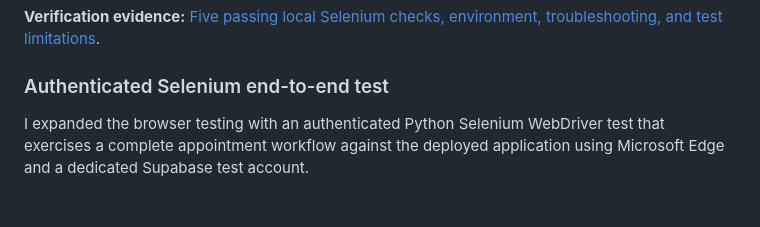
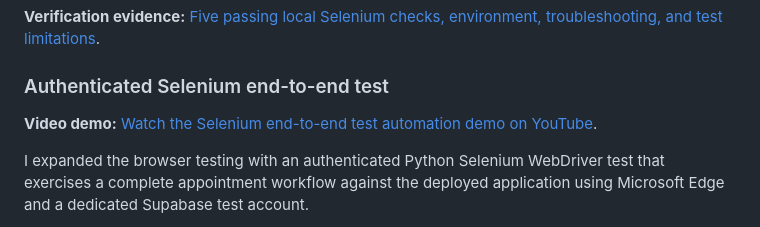
Before and after one commit to chassbarker/ai-appointment-scheduler, a Markdown page: README.md, the part around the change. GitHub-like rendering; blank space fills up the shorter version.

Commit message:
Add Selenium E2E YouTube demo link

```diff
--- a/README.md
+++ b/README.md
@@ -247,6 +247,8 @@ Use an installed Microsoft Edge browser; Selenium Manager can provision the matc
 
 ### Authenticated Selenium end-to-end test
 
+**Video demo:** [Watch the Selenium end-to-end test automation demo on YouTube](https://youtu.be/46lEfgx2a-s).
+
 I expanded the browser testing with an authenticated Python Selenium WebDriver test that exercises a complete appointment workflow against the deployed application using Microsoft Edge and a dedicated Supabase test account.
 
 The automated test:
```
